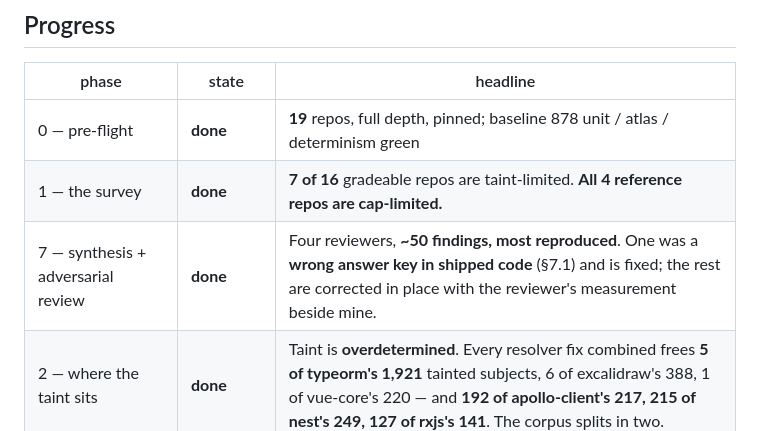
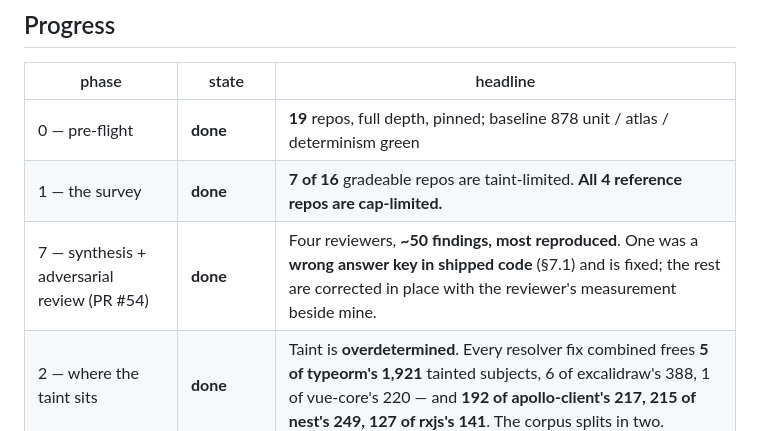
Before and after one commit to deephanson94/ark, a Markdown page: docs/decisions/0042-blast-radius-is-taint-limited-on-half-the-real-repositories.md, the part around the change. Rendered like a GitHub page.

Commit message:
docs: note PR #54 in ADR-0042's progress block

```diff
--- a/docs/decisions/0042-blast-radius-is-taint-limited-on-half-the-real-repositories.md
+++ b/docs/decisions/0042-blast-radius-is-taint-limited-on-half-the-real-repositories.md
@@ -15,7 +15,7 @@
 |---|---|---|
 | 0 — pre-flight | **done** | **19** repos, full depth, pinned; baseline 878 unit / atlas / determinism green |
 | 1 — the survey | **done** | **7 of 16** gradeable repos are taint-limited. **All 4 reference repos are cap-limited.** |
-| 7 — synthesis + adversarial review | **done** | Four reviewers, **~50 findings, most reproduced**. One was a **wrong answer key in shipped code** (§7.1) and is fixed; the rest are corrected in place with the reviewer's measurement beside mine. |
+| 7 — synthesis + adversarial review (PR #54) | **done** | Four reviewers, **~50 findings, most reproduced**. One was a **wrong answer key in shipped code** (§7.1) and is fixed; the rest are corrected in place with the reviewer's measurement beside mine. |
 | 2 — where the taint sits | **done** | Taint is **overdetermined**. Every resolver fix combined frees **5 of typeorm's 1,921** tainted subjects, 6 of excalidraw's 388, 1 of vue-core's 220 — and **192 of apollo-client's 217, 215 of nest's 249, 127 of rxjs's 141**. The corpus splits in two. |
 | 3 — candidate A (workspace specifiers) | **done** | Built, measured, reverted. **+250 boards net, 0 directly-visible wrong answer keys** — on **3 repos of 19**, one of them the corpus's worst-starved (nest, 7 → 120). Three limits in decision 5. |
 | 4 — candidate B (taint stops at first unresolved edge) | **done** | **REFUSED.** Largest ceiling in the session — typeorm +1,902 subjects — and it puts a real dependent in the wrong-answer pool of **30 of nest's 68** and **18 of apollo-client's 47** unlocked subjects (corrected from 99% / 47%). |
```
